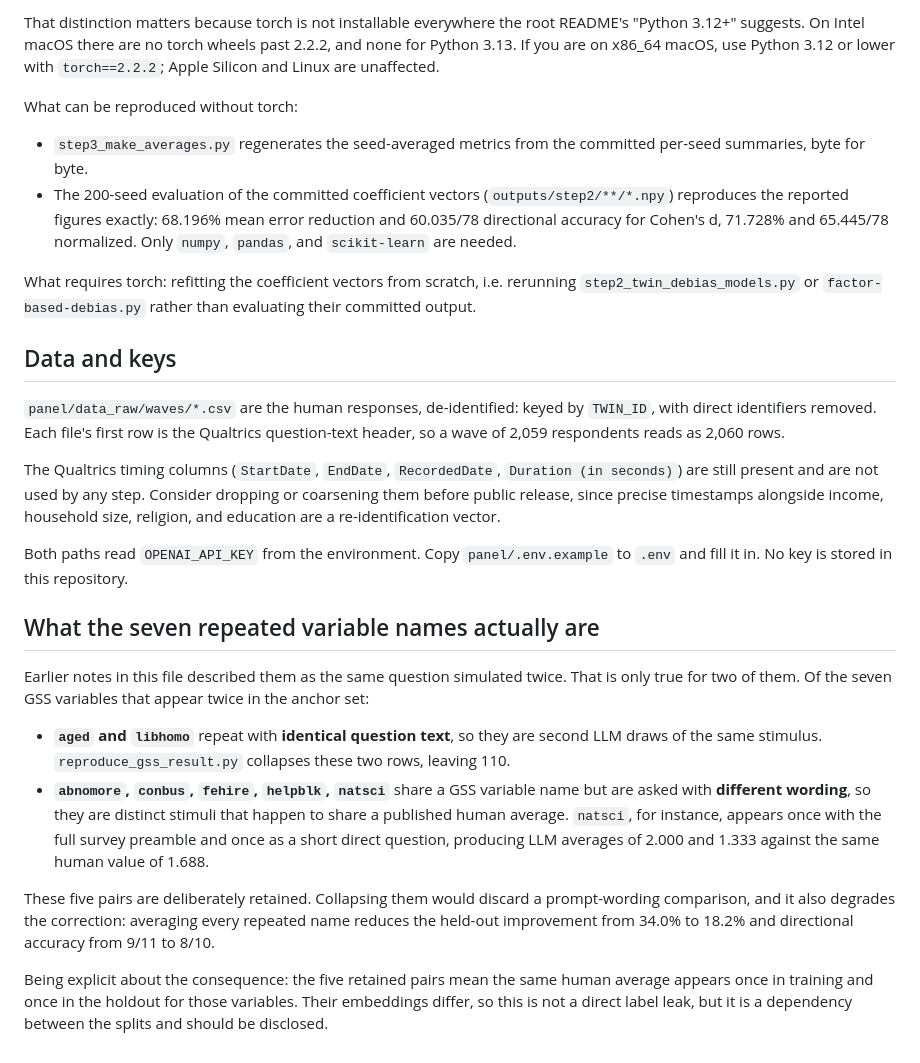
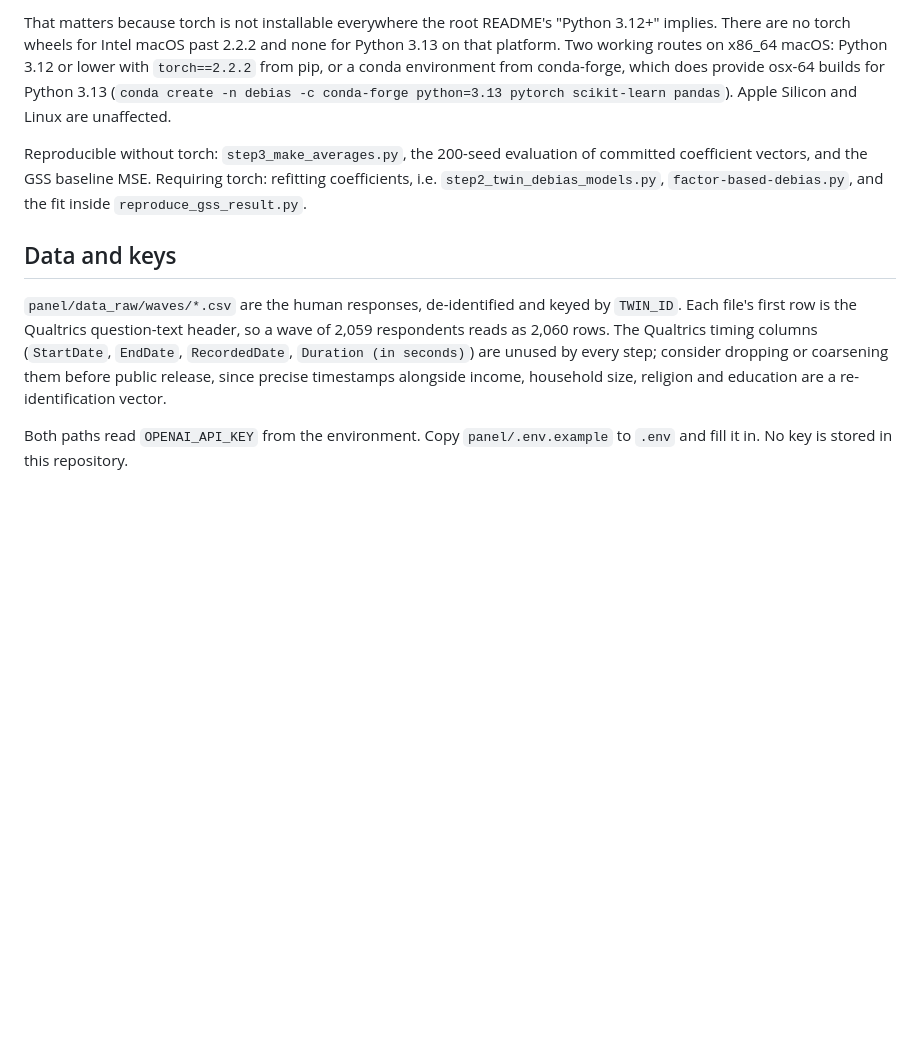
Before and after one commit to husseinmoussa7/survey-agent, a Markdown page: debias/README.md, the part around one of its changes. Drawn GitHub-style; blank space fills up the shorter version.

```diff
--- a/debias/README.md
+++ b/debias/README.md
@@ -132,50 +161,24 @@ and every other path runs without it. Attempting a penalty fit without torch rai
 
-That distinction matters because torch is not installable everywhere the root README's "Python 3.12+"
-suggests. On Intel macOS there are no torch wheels past 2.2.2, and none for Python 3.13. If you are on
-x86_64 macOS, use Python 3.12 or lower with `torch==2.2.2`; Apple Silicon and Linux are unaffected.
+That matters because torch is not installable everywhere the root README's "Python 3.12+" implies.
+There are no torch wheels for Intel macOS past 2.2.2 and none for Python 3.13 on that platform. Two
+working routes on x86_64 macOS: Python 3.12 or lower with `torch==2.2.2` from pip, or a conda
+environment from conda-forge, which does provide osx-64 builds for Python 3.13
+(`conda create -n debias -c conda-forge python=3.13 pytorch scikit-learn pandas`). Apple Silicon and
+Linux are unaffected.
 
-What can be reproduced without torch:
-
-- `step3_make_averages.py` regenerates the seed-averaged metrics from the committed per-seed
-  summaries, byte for byte.
-- The 200-seed evaluation of the committed coefficient vectors (`outputs/step2/**/*.npy`) reproduces
-  the reported figures exactly: 68.196% mean error reduction and 60.035/78 directional accuracy for
-  Cohen's d, 71.728% and 65.445/78 normalized. Only `numpy`, `pandas`, and `scikit-learn` are needed.
-
-What requires torch: refitting the coefficient vectors from scratch, i.e. rerunning
-`step2_twin_debias_models.py` or `factor-based-debias.py` rather than evaluating their committed
-output.
+Reproducible without torch: `step3_make_averages.py`, the 200-seed evaluation of committed
+coefficient vectors, and the GSS baseline MSE. Requiring torch: refitting coefficients, i.e.
+`step2_twin_debias_models.py`, `factor-based-debias.py`, and the fit inside
+`reproduce_gss_result.py`.
 
 ## Data and keys
 
-`panel/data_raw/waves/*.csv` are the human responses, de-identified: keyed by `TWIN_ID`, with direct
-identifiers removed. Each file's first row is the Qualtrics question-text header, so a wave of 2,059
-respondents reads as 2,060 rows.
+`panel/data_raw/waves/*.csv` are the human responses, de-identified and keyed by `TWIN_ID`. Each
+file's first row is the Qualtrics question-text header, so a wave of 2,059 respondents reads as
+2,060 rows. The Qualtrics timing columns (`StartDate`, `EndDate`, `RecordedDate`,
+`Duration (in seconds)`) are unused by every step; consider dropping or coarsening them before
+public release, since precise timestamps alongside income, household size, religion and education
+are a re-identification vector.
 
-The Qualtrics timing columns (`StartDate`, `EndDate`, `RecordedDate`, `Duration (in seconds)`) are
-still present and are not used by any step. Consider dropping or coarsening them before public
-release, since precise timestamps alongside income, household size, religion, and education are a
-re-identification vector.
-
-Both paths read `OPENAI_API_KEY` from the environment. Copy `panel/.env.example` to `.env` and fill it
-in. No key is stored in this repository.
-
-## What the seven repeated variable names actually are
-
-Earlier notes in this file described them as the same question simulated twice. That is only true
-for two of them. Of the seven GSS variables that appear twice in the anchor set:
-
-- **`aged` and `libhomo`** repeat with **identical question text**, so they are second LLM draws of
-  the same stimulus. `reproduce_gss_result.py` collapses these two rows, leaving 110.
-- **`abnomore`, `conbus`, `fehire`, `helpblk`, `natsci`** share a GSS variable name but are asked
-  with **different wording**, so they are distinct stimuli that happen to share a published human
-  average. `natsci`, for instance, appears once with the full survey preamble and once as a short
-  direct question, producing LLM averages of 2.000 and 1.333 against the same human value of 1.688.
-
-These five pairs are deliberately retained. Collapsing them would discard a prompt-wording
-comparison, and it also degrades the correction: averaging every repeated name reduces the held-out
-improvement from 34.0% to 18.2% and directional accuracy from 9/11 to 8/10.
-
-Being explicit about the consequence: the five retained pairs mean the same human average appears
-once in training and once in the holdout for those variables. Their embeddings differ, so this is
-not a direct label leak, but it is a dependency between the splits and should be disclosed.
+Both paths read `OPENAI_API_KEY` from the environment. Copy `panel/.env.example` to `.env` and fill
+it in. No key is stored in this repository.
```
Also changed, not shown: other parts of debias/README.md (+103 -74 lines).
